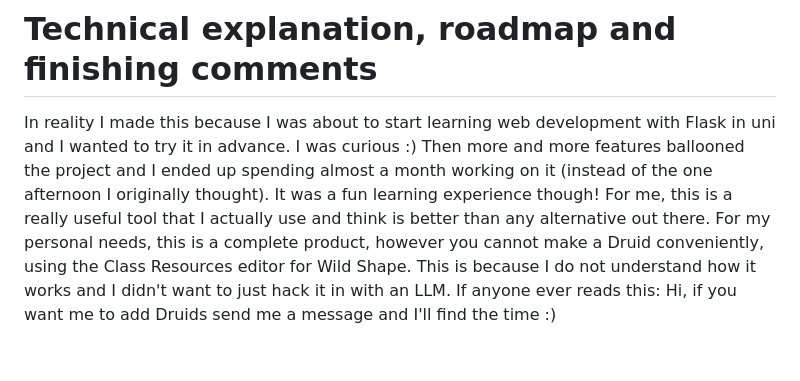
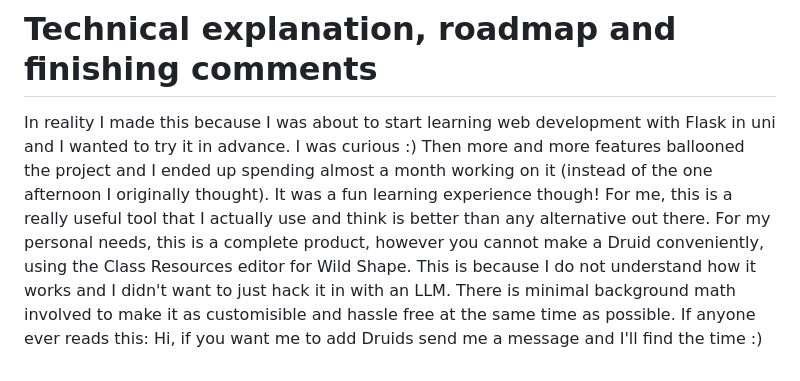
Before and after one commit to dvaud/bettersheet5e, a Markdown page: README.md, the part around the change. Drawn GitHub-style.

Commit message:
Enhance README with customization details
Added a note about minimal background math for customization.

```diff
--- a/README.md
+++ b/README.md
@@ -97,5 +97,5 @@ _Now that your files live online, you can decide to keep them on your computer o
 
 # Technical explanation, roadmap and finishing comments
 In reality I made this because I was about to start learning web development with Flask in uni and I wanted to try it in advance. I was curious :) Then more and more features ballooned the project and I ended up spending almost a month working on it (instead of the one afternoon I originally thought). It was a fun learning experience though! For me, this is a really useful tool that I actually use and think is better than any alternative out there.
-For my personal needs, this is a complete product, however you cannot make a Druid conveniently, using the Class Resources editor for Wild Shape. This is because I do not understand how it works and I didn't want to just hack it in with an LLM.
+For my personal needs, this is a complete product, however you cannot make a Druid conveniently, using the Class Resources editor for Wild Shape. This is because I do not understand how it works and I didn't want to just hack it in with an LLM. There is minimal background math involved to make it as customisible and hassle free at the same time as possible.
 If anyone ever reads this: Hi, if you want me to add Druids send me a message and I'll find the time :)
```
